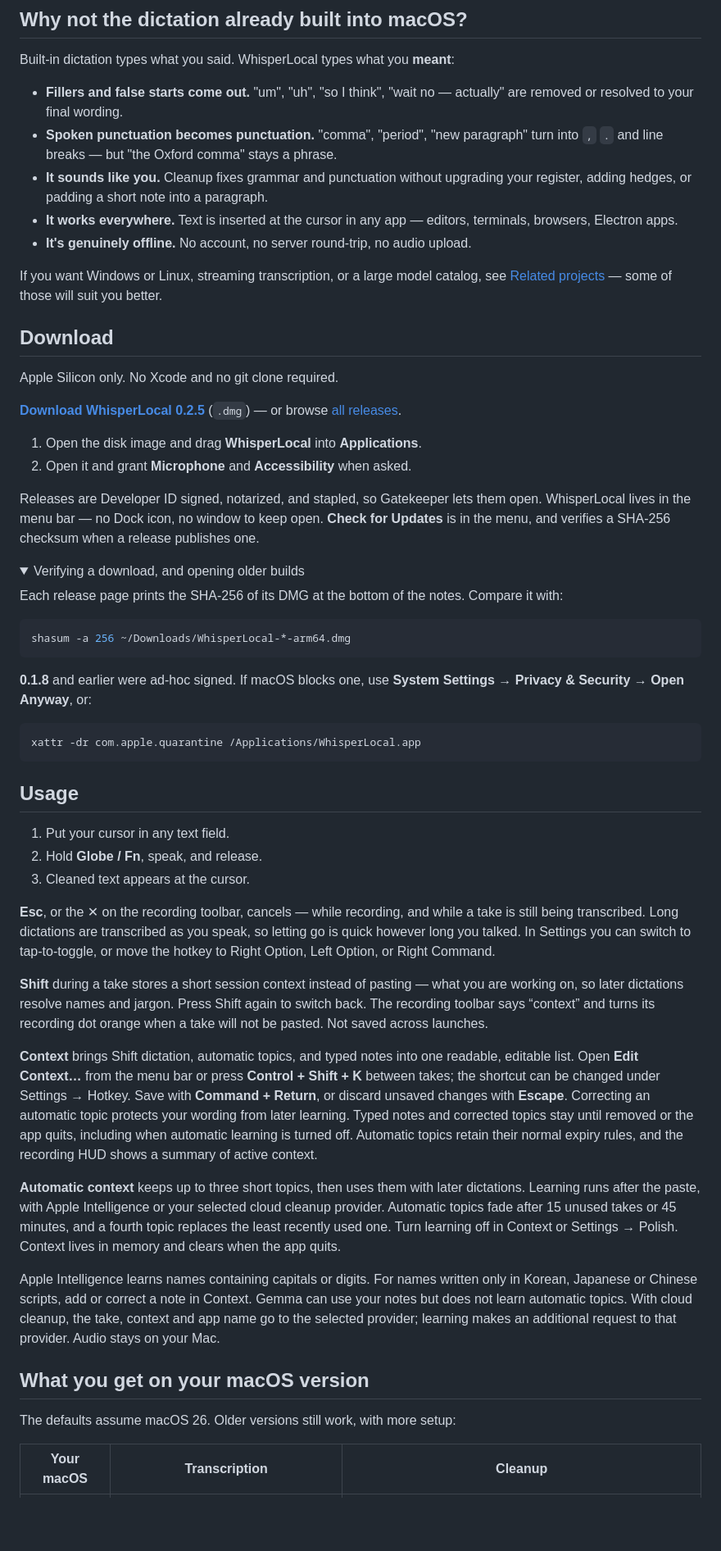
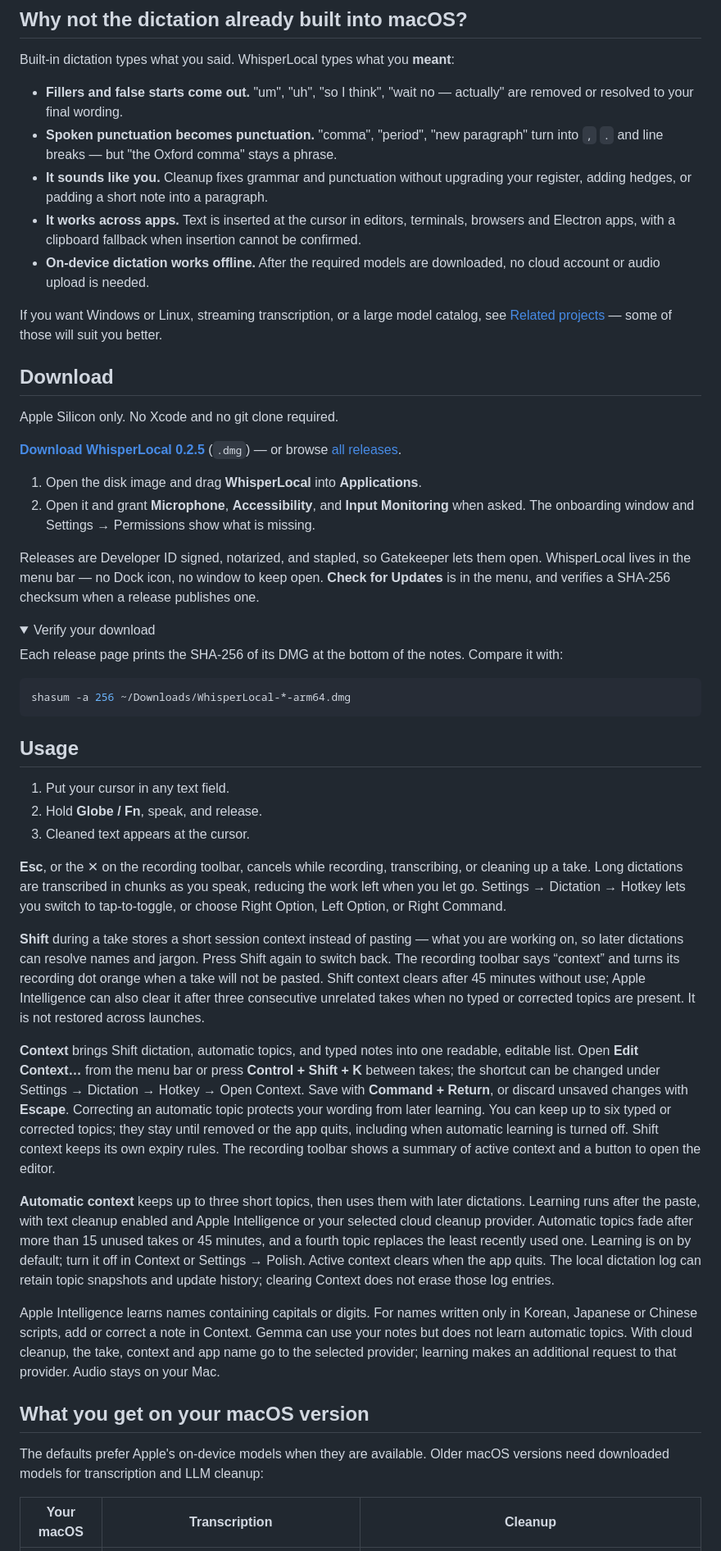
Before and after one commit to usingcolor/WhisperLocal, a Markdown page: README.md, the part around one of its changes. Shown at 82% size. Rendered like a GitHub page; folded sections open; blank space fills up the shorter version.

````diff
--- a/README.md
+++ b/README.md
@@ -53,8 +53,8 @@ Built-in dictation types what you said. WhisperLocal types what you **meant**:
 - **Fillers and false starts come out.** "um", "uh", "so I think", "wait no — actually" are removed or resolved to your final wording.
 - **Spoken punctuation becomes punctuation.** "comma", "period", "new paragraph" turn into `,` `.` and line breaks — but "the Oxford comma" stays a phrase.
 - **It sounds like you.** Cleanup fixes grammar and punctuation without upgrading your register, adding hedges, or padding a short note into a paragraph.
-- **It works everywhere.** Text is inserted at the cursor in any app — editors, terminals, browsers, Electron apps.
-- **It's genuinely offline.** No account, no server round-trip, no audio upload.
+- **It works across apps.** Text is inserted at the cursor in editors, terminals, browsers and Electron apps, with a clipboard fallback when insertion cannot be confirmed.
+- **On-device dictation works offline.** After the required models are downloaded, no cloud account or audio upload is needed.
 
 If you want Windows or Linux, streaming transcription, or a large model catalog, see [Related projects](#related-projects) — some of those will suit you better.
 
@@ -65,12 +65,12 @@ Apple Silicon only. No Xcode and no git clone required.
 **[Download WhisperLocal 0.2.5](https://github.com/usingcolor/WhisperLocal/releases/download/v0.2.5/WhisperLocal-0.2.5-arm64.dmg)** (`.dmg`) — or browse [all releases](https://github.com/usingcolor/WhisperLocal/releases/latest).
 
 1. Open the disk image and drag **WhisperLocal** into **Applications**.
-2. Open it and grant **Microphone** and **Accessibility** when asked.
+2. Open it and grant **Microphone**, **Accessibility**, and **Input Monitoring** when asked. The onboarding window and Settings → Permissions show what is missing.
 
 Releases are Developer ID signed, notarized, and stapled, so Gatekeeper lets them open. WhisperLocal lives in the menu bar — no Dock icon, no window to keep open. **Check for Updates** is in the menu, and verifies a SHA-256 checksum when a release publishes one.
 
 <details>
-<summary>Verifying a download, and opening older builds</summary>
+<summary>Verify your download</summary>
 
 Each release page prints the SHA-256 of its DMG at the bottom of the notes. Compare it with:
 
@@ -78,11 +78,6 @@ Each release page prints the SHA-256 of its DMG at the bottom of the notes. Comp
 shasum -a 256 ~/Downloads/WhisperLocal-*-arm64.dmg
 ```
 
-**0.1.8** and earlier were ad-hoc signed. If macOS blocks one, use **System Settings → Privacy & Security → Open Anyway**, or:
-
-```bash
-xattr -dr com.apple.quarantine /Applications/WhisperLocal.app
-```
 </details>
 
 ## Usage
@@ -91,19 +86,19 @@ xattr -dr com.apple.quarantine /Applications/WhisperLocal.app
 2. Hold **Globe / Fn**, speak, and release.
 3. Cleaned text appears at the cursor.
 
-**Esc**, or the ✕ on the recording toolbar, cancels — while recording, and while a take is still being transcribed. Long dictations are transcribed as you speak, so letting go is quick however long you talked. In Settings you can switch to tap-to-toggle, or move the hotkey to Right Option, Left Option, or Right Command.
+**Esc**, or the ✕ on the recording toolbar, cancels while recording, transcribing, or cleaning up a take. Long dictations are transcribed in chunks as you speak, reducing the work left when you let go. Settings → Dictation → Hotkey lets you switch to tap-to-toggle, or choose Right Option, Left Option, or Right Command.
 
-**Shift** during a take stores a short session context instead of pasting — what you are working on, so later dictations resolve names and jargon. Press Shift again to switch back. The recording toolbar says “context” and turns its recording dot orange when a take will not be pasted. Not saved across launches.
+**Shift** during a take stores a short session context instead of pasting — what you are working on, so later dictations can resolve names and jargon. Press Shift again to switch back. The recording toolbar says “context” and turns its recording dot orange when a take will not be pasted. Shift context clears after 45 minutes without use; Apple Intelligence can also clear it after three consecutive unrelated takes when no typed or corrected topics are present. It is not restored across launches.
 
-**Context** brings Shift dictation, automatic topics, and typed notes into one readable, editable list. Open **Edit Context…** from the menu bar or press **Control + Shift + K** between takes; the shortcut can be changed under Settings → Hotkey. Save with **Command + Return**, or discard unsaved changes with **Escape**. Correcting an automatic topic protects your wording from later learning. Typed notes and corrected topics stay until removed or the app quits, including when automatic learning is turned off. Automatic topics retain their normal expiry rules, and the recording HUD shows a summary of active context.
+**Context** brings Shift dictation, automatic topics, and typed notes into one readable, editable list. Open **Edit Context…** from the menu bar or press **Control + Shift + K** between takes; the shortcut can be changed under Settings → Dictation → Hotkey → Open Context. Save with **Command + Return**, or discard unsaved changes with **Escape**. Correcting an automatic topic protects your wording from later learning. You can keep up to six typed or corrected topics; they stay until removed or the app quits, including when automatic learning is turned off. Shift context keeps its own expiry rules. The recording toolbar shows a summary of active context and a button to open the editor.
 
-**Automatic context** keeps up to three short topics, then uses them with later dictations. Learning runs after the paste, with Apple Intelligence or your selected cloud cleanup provider. Automatic topics fade after 15 unused takes or 45 minutes, and a fourth topic replaces the least recently used one. Turn learning off in Context or Settings → Polish. Context lives in memory and clears when the app quits.
+**Automatic context** keeps up to three short topics, then uses them with later dictations. Learning runs after the paste, with text cleanup enabled and Apple Intelligence or your selected cloud cleanup provider. Automatic topics fade after more than 15 unused takes or 45 minutes, and a fourth topic replaces the least recently used one. Learning is on by default; turn it off in Context or Settings → Polish. Active context clears when the app quits. The local dictation log can retain topic snapshots and update history; clearing Context does not erase those log entries.
 
 Apple Intelligence learns names containing capitals or digits. For names written only in Korean, Japanese or Chinese scripts, add or correct a note in Context. Gemma can use your notes but does not learn automatic topics. With cloud cleanup, the take, context and app name go to the selected provider; learning makes an additional request to that provider. Audio stays on your Mac.
 
 ## What you get on your macOS version
 
-The defaults assume macOS 26. Older versions still work, with more setup:
+The defaults prefer Apple's on-device models when they are available. Older macOS versions need downloaded models for transcription and LLM cleanup:
 
 | Your macOS | Transcription | Cleanup |
 |---|---|---|
````
Also changed, not shown: other parts of README.md (+39 -30 lines).
